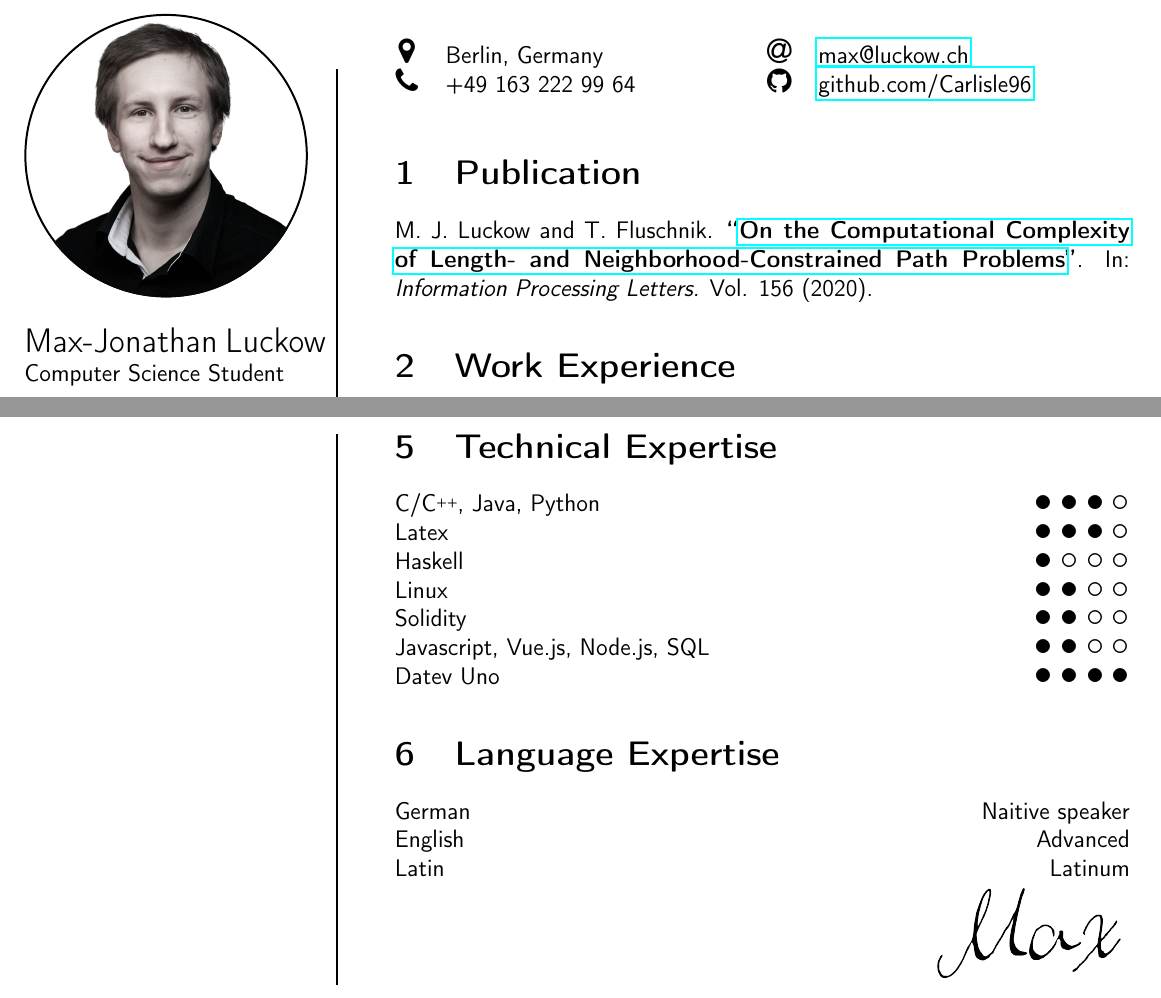
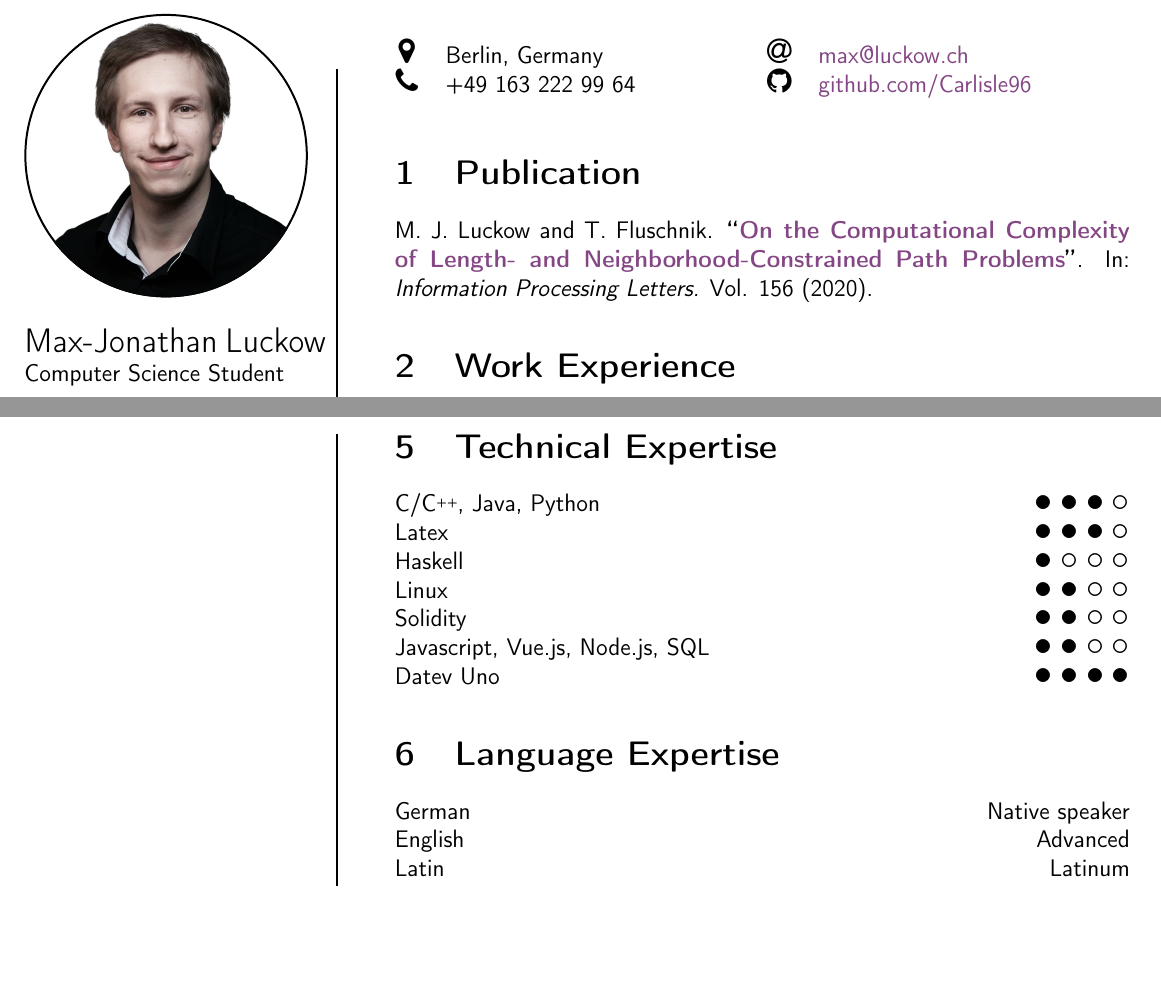
Before and after one commit to Carlisle96/thyVitae, a LaTeX document (thyV/thyv.tex, which reads thyV/thyv.cls): two parts of pages 1 and 2 of 2, joined at a grey line, cut so that both start at the same text, the shorter picture padded with empty space. Compiled offline with pdfLaTeX.

Commit message:
colors links, legend

```diff
--- a/thyV/thyv.cls
+++ b/thyV/thyv.cls
@@ -21,6 +21,15 @@
 \RequirePackage{xstring}
 \RequirePackage{doi}
 \RequirePackage{url}
+\definecolor{darkblue}{rgb}{0.0,0.0,0.3}
+\hypersetup{breaklinks,colorlinks,
+            %linkcolor=black,urlcolor=black,
+            %anchorcolor=black,citecolor=black,
+            linkcolor=thyFirst,urlcolor=thyFirst,
+            anchorcolor=thyFirst,citecolor=thyFirst,
+            %draft
+            }
+
 
 \RequirePackage[shortlabels]{enumitem}
 
@@ -222,6 +231,10 @@
     \end{tikzpicture}
 }
 
+    % 1: text
+    % 2: width
+    % 3: color
+    \newcommand{\thyLegend}[3]{\parbox{#2}{\textcolor{#3}{\rule{#2}{3pt}}\\#1}}
 %----------------------------------------------------------------------------------------
 %   FONTS
 %----------------------------------------------------------------------------------------
--- a/thyV/thyv.tex
+++ b/thyV/thyv.tex
@@ -30,7 +30,7 @@
 					\clip (300, 300) circle (300);
 					\draw[line width=2pt] (300, 300) circle (300);
 					\node[anchor=north west, inner sep=0pt, outer sep=0pt] at (0,0) {
-						\includegraphics[width=\imagewidth]{max0.3.png}
+						\includegraphics[width=\imagewidth]{max0.6.png}
 					};
 				\end{tikzpicture}
 			\end{center}
@@ -64,6 +64,16 @@
 
 		\thyVentWork{Assistant in \\ surgical ward} 	{8/2010}{1/2011} 	{12.25/2010}
 	\end{thyV}
+
+		\thyLegend{Experience}{1.8cm}{thySecond} \thyLegend{Education}{1.8cm}{thyFirst} \thyLegend{Events}{1.1cm}{thyThird}
+		%\parbox{2cm}{{\rule{1.5cm}{3pt}}\\Education}
+		%\parbox{2cm}{{\rule{1.5cm}{3pt}}\\Experience}
+		%\parbox{2cm}{{\rule{1.5cm}{3pt}}\\Experience}
+
+		\begin{tabular}{lll}
+		{\rule{1.5cm}{3pt}} & {\rule{1.5cm}{3pt}} & {\rule{1.5cm}{3pt}} \\
+		Education & Experience & Events
+		\end{tabular}
 
 	\end{textblock}
 
@@ -165,7 +175,7 @@
 			%\end{multicols}
 
 		\section{Language Expertise}
-			German \hfill Naitive speaker \\
+			German \hfill Native speaker \\
 			English \hfill Advanced \\
 			Latin \hfill Latinum
 
```
Also changed, not shown: Output/infocv.pdf, infocv.pdf, thyV/Output/thyv.pdf, thyV/thyv.pdf, tl/Output/timeline2.pdf, tl/Output/timeline3.pdf, tl/timeline2.pdf, tl/timeline3.pdf, 16 other files.
